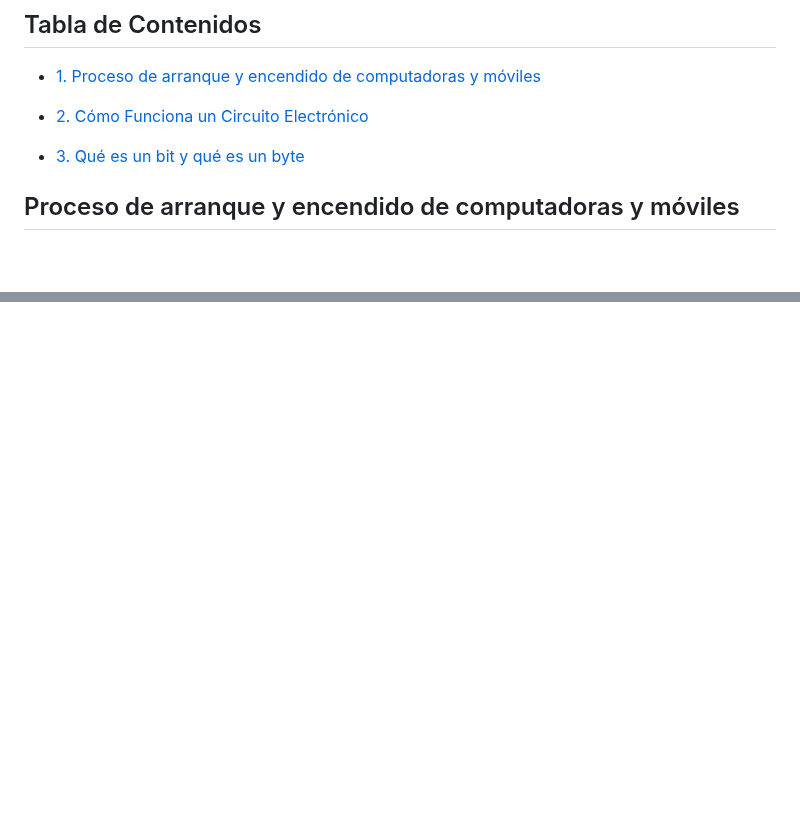
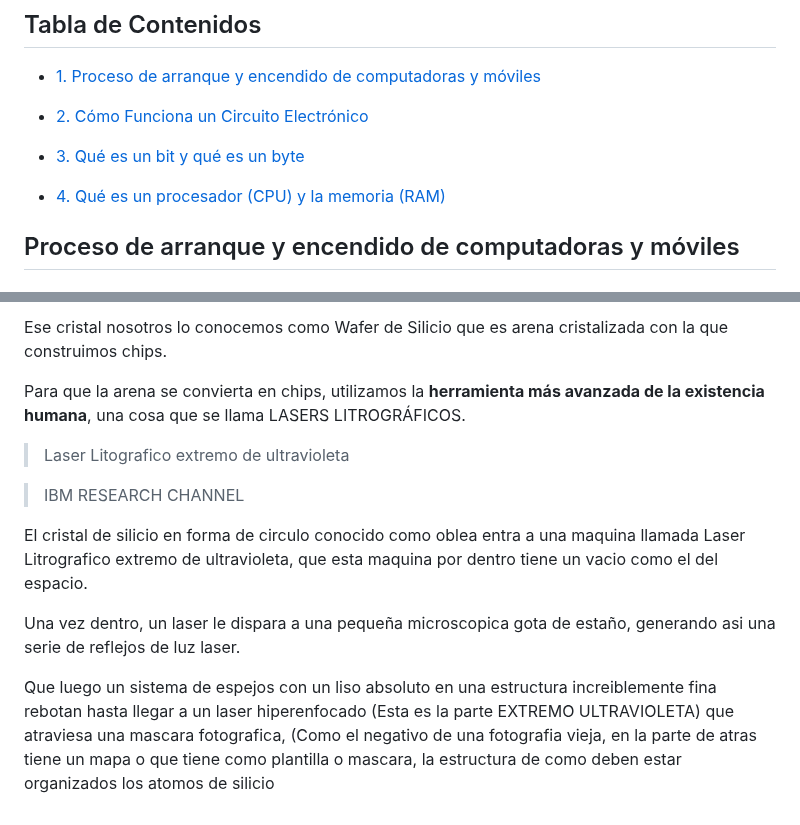
Before and after one commit to santiagoencodigo/Desarrollo-Web-Profesional, a Markdown page: Docs/3-Fundamentos-Ingenieria-Software.md, 2 parts joined by grey strips. Rendered like a GitHub page; blank space fills up the shorter version.

Commit message:
Inicio Maquetación Sección Qué es un CPU y qué es una RAM - Fundamentos ING. SOFT

```diff
--- a/Docs/3-Fundamentos-Ingenieria-Software.md
+++ b/Docs/3-Fundamentos-Ingenieria-Software.md
@@ -11,6 +11,8 @@ Cómo funciona Internet, las computadoras, los chips, la inteligencia artificial
 - [2. Cómo Funciona un Circuito Electrónico](#cómo-funciona-un-circuito-electrónico)
 
 - [3. Qué es un bit y qué es un byte](#qué-es-un-bit-y-qué-es-un-byte)
+
+- [4. Qué es un procesador (CPU) y la memoria  (RAM)](#qué-es-un-procesador-cpu-y-la-memoria-ram)
 
 
 <!-- Computación Básica -->
@@ -404,0 +480,13 @@ Cuando programas en un lenguaje de programación todas estas instrucciones se tr
+Ese cristal nosotros lo conocemos como Wafer de Silicio que es arena cristalizada con la que construimos chips.
+
+Para que la arena se convierta en chips, utilizamos la **herramienta más avanzada de la existencia humana**, una cosa que se llama LASERS LITROGRÁFICOS.
+
+>Laser Litografico extremo de ultravioleta
+
+>IBM RESEARCH CHANNEL
+
+El cristal de silicio en forma de circulo conocido como oblea entra a una maquina llamada Laser Litrografico extremo de ultravioleta, que esta maquina por dentro tiene un vacio como el del espacio.
+
+Una vez dentro, un laser le dispara a una pequeña microscopica gota de estaño, generando asi una serie de reflejos de luz laser.
+
+Que luego un sistema de espejos con un liso absoluto en una estructura increiblemente fina rebotan hasta llegar a un laser hiperenfocado (Esta es la parte EXTREMO ULTRAVIOLETA) que atraviesa una mascara fotografica, (Como el negativo de una fotografia vieja, en la parte de atras tiene un mapa o que tiene como plantilla o mascara, la estructura de como deben estar organizados los atomos de silicio
```
Also changed, not shown: other parts of Docs/3-Fundamentos-Ingenieria-Software.md (+73 -0 lines).
